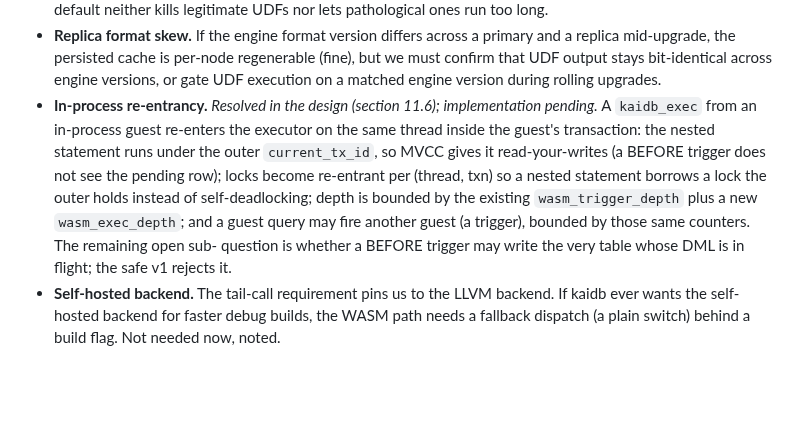
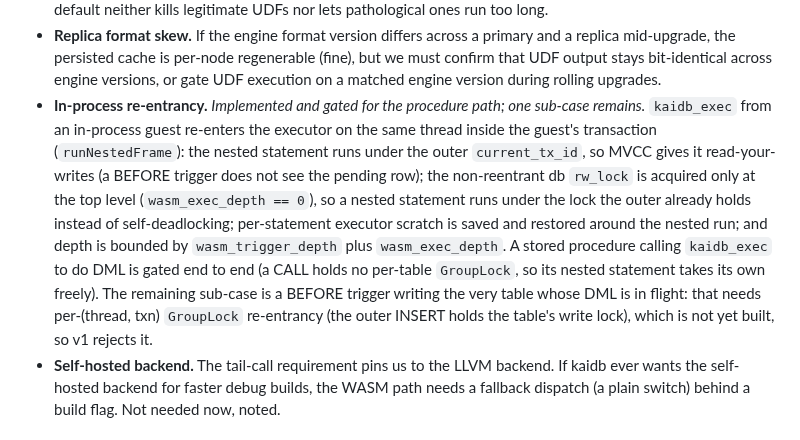
Before and after one commit to kytelang/kaidb, a Markdown page: embed-wasm.md, the part around the change. Rendered like a GitHub page; blank space fills up the shorter version.

Commit message:
embed-wasm.md: mark in-process re-entrancy implemented+gated for the procedure path
The section 16 open question is now implemented for the CALL/procedure path
(runNestedFrame, top-level-only rw_lock acquisition, scratch save/restore, depth
guard), gated end to end. Only the BEFORE-trigger-writes-its-own-table sub-case
(needing per-(thread,txn) GroupLock re-entrancy) remains, and v1 rejects it.

```diff
--- a/embed-wasm.md
+++ b/embed-wasm.md
@@ -1244,15 +1244,18 @@ Test and hardening plan:
   replica mid-upgrade, the persisted cache is per-node regenerable (fine), but we must
   confirm that UDF output stays bit-identical across engine versions, or gate UDF execution
   on a matched engine version during rolling upgrades.
-- **In-process re-entrancy.** _Resolved in the design (section 11.6); implementation pending._
-  A `kaidb_exec` from an in-process guest re-enters the executor on the same thread inside the
-  guest's transaction: the nested statement runs under the outer `current_tx_id`, so MVCC gives it
-  read-your-writes (a BEFORE trigger does not see the pending row); locks become re-entrant per
-  (thread, txn) so a nested statement borrows a lock the outer holds instead of self-deadlocking;
-  depth is bounded by the existing `wasm_trigger_depth` plus a new `wasm_exec_depth`; and a guest
-  query may fire another guest (a trigger), bounded by those same counters. The remaining open sub-
-  question is whether a BEFORE trigger may write the very table whose DML is in flight; the safe v1
-  rejects it.
+- **In-process re-entrancy.** _Implemented and gated for the procedure path; one sub-case remains._
+  `kaidb_exec` from an in-process guest re-enters the executor on the same thread inside the guest's
+  transaction (`runNestedFrame`): the nested statement runs under the outer `current_tx_id`, so MVCC
+  gives it read-your-writes (a BEFORE trigger does not see the pending row); the non-reentrant db
+  `rw_lock` is acquired only at the top level (`wasm_exec_depth == 0`), so a nested statement runs
+  under the lock the outer already holds instead of self-deadlocking; per-statement executor scratch
+  is saved and restored around the nested run; and depth is bounded by `wasm_trigger_depth` plus
+  `wasm_exec_depth`. A stored procedure calling `kaidb_exec` to do DML is gated end to end (a CALL
+  holds no per-table `GroupLock`, so its nested statement takes its own freely). The remaining
+  sub-case is a BEFORE trigger writing the very table whose DML is in flight: that needs
+  per-(thread, txn) `GroupLock` re-entrancy (the outer INSERT holds the table's write lock), which
+  is not yet built, so v1 rejects it.
 - **Self-hosted backend.** The tail-call requirement pins us to the LLVM backend. If kaidb
   ever wants the self-hosted backend for faster debug builds, the WASM path needs a fallback
   dispatch (a plain switch) behind a build flag. Not needed now, noted.
```
